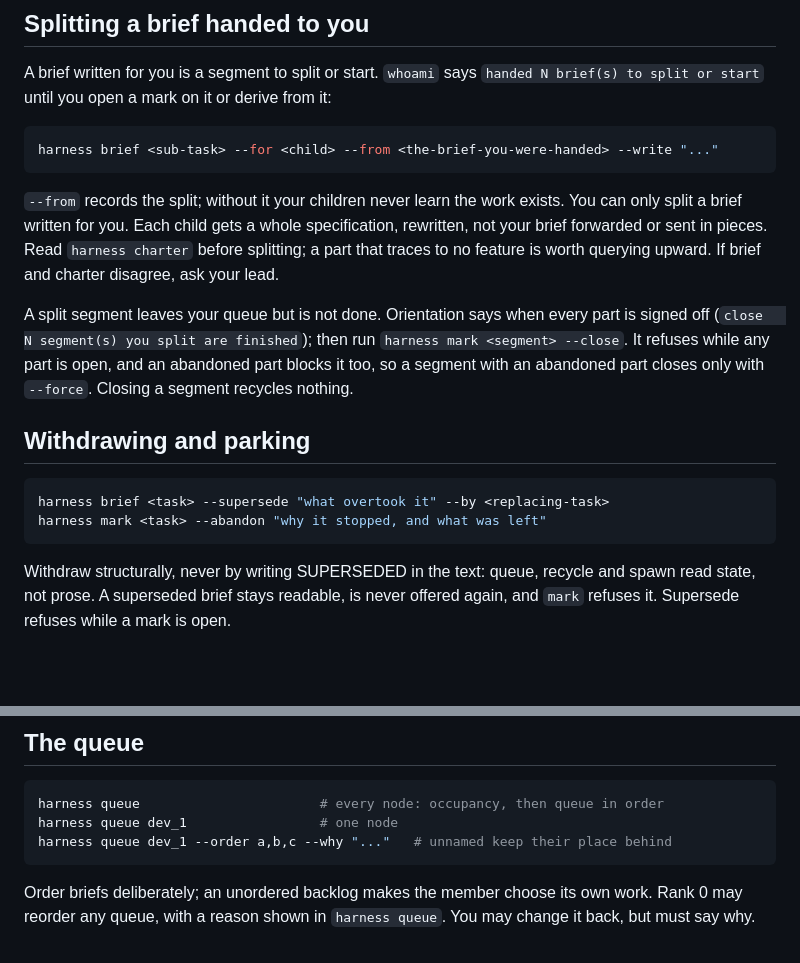
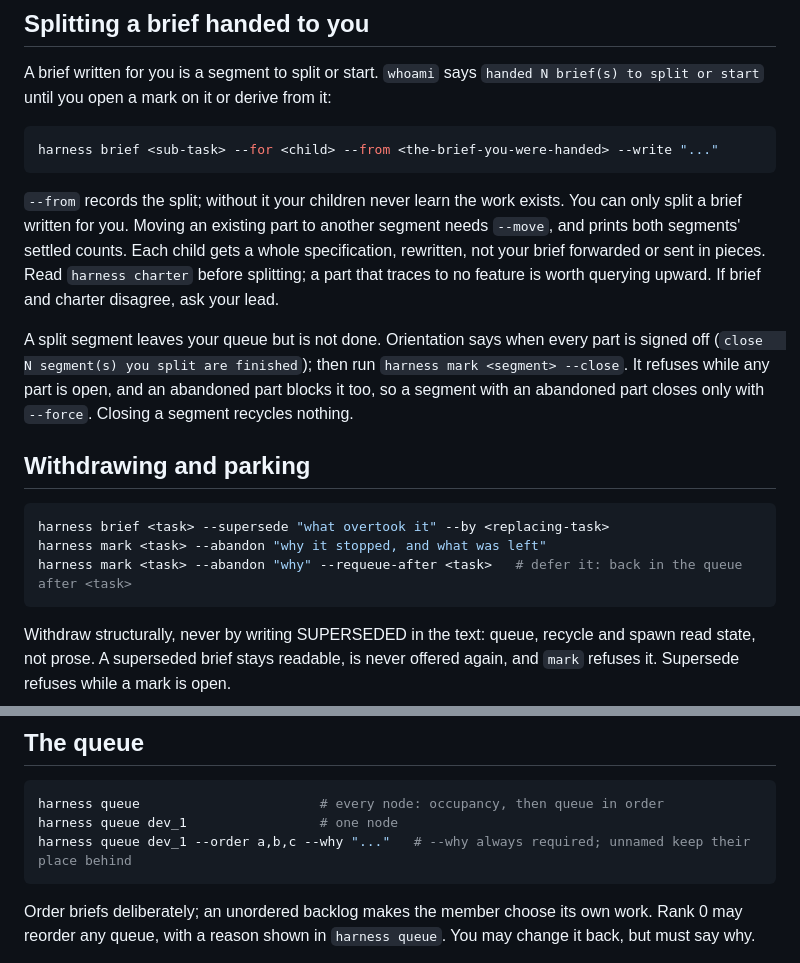
Before and after one commit to msinclair-sudo/claude-code-setup, a Markdown page: skills/harness-downward/SKILL.md, 2 parts joined by grey strips. GitHub-like rendering; blank space fills up the shorter version.

Commit message:
harness skills: --why always, --move, --requeue-after, rank-0 doctor
Co-Authored-By: Claude Opus 5.5 (1M context) <noreply@anthropic.com>

````diff
--- a/skills/harness-downward/SKILL.md
+++ b/skills/harness-downward/SKILL.md
@@ -57,7 +57,7 @@ A brief written for you is a segment to split or start. `whoami` says `handed N
 harness brief <sub-task> --for <child> --from <the-brief-you-were-handed> --write "..."
 ```
 
-`--from` records the split; without it your children never learn the work exists. You can only split a brief written for you. Each child gets a whole specification, rewritten, not your brief forwarded or sent in pieces. Read `harness charter` before splitting; a part that traces to no feature is worth querying upward. If brief and charter disagree, ask your lead.
+`--from` records the split; without it your children never learn the work exists. You can only split a brief written for you. Moving an existing part to another segment needs `--move`, and prints both segments' settled counts. Each child gets a whole specification, rewritten, not your brief forwarded or sent in pieces. Read `harness charter` before splitting; a part that traces to no feature is worth querying upward. If brief and charter disagree, ask your lead.
 
 A split segment leaves your queue but is not done. Orientation says when every part is signed off (`close   N segment(s) you split are finished`); then run `harness mark <segment> --close`. It refuses while any part is open, and an abandoned part blocks it too, so a segment with an abandoned part closes only with `--force`. Closing a segment recycles nothing.
 
@@ -66,6 +66,7 @@ A split segment leaves your queue but is not done. Orientation says when every p
 ```bash
 harness brief <task> --supersede "what overtook it" --by <replacing-task>
 harness mark <task> --abandon "why it stopped, and what was left"
+harness mark <task> --abandon "why" --requeue-after <task>   # defer it: back in the queue after <task>
 ```
 
 Withdraw structurally, never by writing SUPERSEDED in the text: queue, recycle and spawn read state, not prose. A superseded brief stays readable, is never offered again, and `mark` refuses it. Supersede refuses while a mark is open.
@@ -81,7 +82,7 @@ Comments are context; only the brief instructs. If a comment changes the work, f
 ```bash
 harness queue                       # every node: occupancy, then queue in order
 harness queue dev_1                 # one node
-harness queue dev_1 --order a,b,c --why "..."   # unnamed keep their place behind
+harness queue dev_1 --order a,b,c --why "..."   # --why always required; unnamed keep their place behind
 ```
 
 Order briefs deliberately; an unordered backlog makes the member choose its own work. Rank 0 may reorder any queue, with a reason shown in `harness queue`. You may change it back, but must say why.
````
Also changed, not shown: skills/harness-root/SKILL.md (+2 -2 lines).
